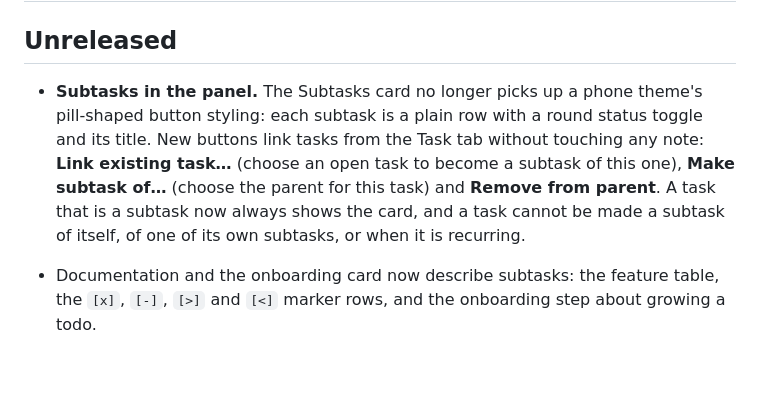
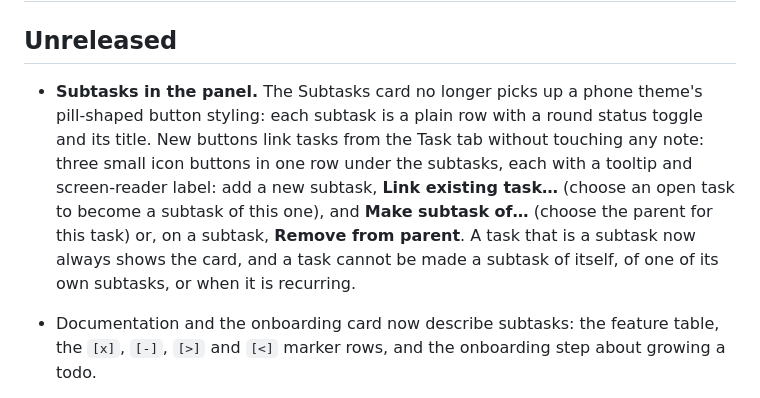
Before and after one commit to davadev/Organized, a Markdown page: CHANGELOG.md, the part around the change. Drawn GitHub-style; blank space fills up the shorter version.

Commit message:
Compact icon buttons for adding, linking and detaching subtasks
Co-Authored-By: Claude Sonnet 5.5 <noreply@anthropic.com>

```diff
--- a/CHANGELOG.md
+++ b/CHANGELOG.md
@@ -2,7 +2,7 @@
 
 ## Unreleased
 
-- **Subtasks in the panel.** The Subtasks card no longer picks up a phone theme's pill-shaped button styling: each subtask is a plain row with a round status toggle and its title. New buttons link tasks from the Task tab without touching any note: **Link existing task…** (choose an open task to become a subtask of this one), **Make subtask of…** (choose the parent for this task) and **Remove from parent**. A task that is a subtask now always shows the card, and a task cannot be made a subtask of itself, of one of its own subtasks, or when it is recurring.
+- **Subtasks in the panel.** The Subtasks card no longer picks up a phone theme's pill-shaped button styling: each subtask is a plain row with a round status toggle and its title. New buttons link tasks from the Task tab without touching any note: three small icon buttons in one row under the subtasks, each with a tooltip and screen-reader label: add a new subtask, **Link existing task…** (choose an open task to become a subtask of this one), and **Make subtask of…** (choose the parent for this task) or, on a subtask, **Remove from parent**. A task that is a subtask now always shows the card, and a task cannot be made a subtask of itself, of one of its own subtasks, or when it is recurring.
 - Documentation and the onboarding card now describe subtasks: the feature table, the `[x]`, `[-]`, `[>]` and `[<]` marker rows, and the onboarding step about growing a todo.
 - **Subtasks (third part): forwarding and scheduling a parent.** Forwarding (`[>]`, automatic carry-over to today) or scheduling (`[<]`, the panel) a todo takes its subtasks that are still open or in progress along: they get the new date and a movement entry, their lines in the old note turn into the forwarded or scheduled marker, and in the new note they sit indented under the parent. Done and canceled subtasks stay in the old note as the record (they still count in the parent's progress); a subtask below a done one goes under the nearest subtask that moved. A subtask forwarded or scheduled on its own goes under its parent when the new note has the parent, and at the end of the section otherwise; its place under the parent stays in the parent's properties. A manual move says what moved, with **Undo**; one subtask that cannot move is named and the rest still go.
 - **Subtasks (second part): completing or canceling a parent.** Completing a todo now completes the subtasks under it that are still open or in progress (a running timer stops and its time is kept); canceling it cancels them. Done and canceled subtasks are never changed, subtasks below a done subtask are reached, and reopening or starting a parent changes nothing. One notice names the subtasks and has **Undo**, which puts the subtasks (not the parent) back. When every subtask is done but the parent is not, the Subtasks card offers **Complete parent**. Forwarding and scheduling a parent follow in the next beta.
```
Also changed, not shown: README.md (+1 -1 lines), resources/screenshots/task-dark.png, resources/screenshots/task-light.png, 4 other files.
